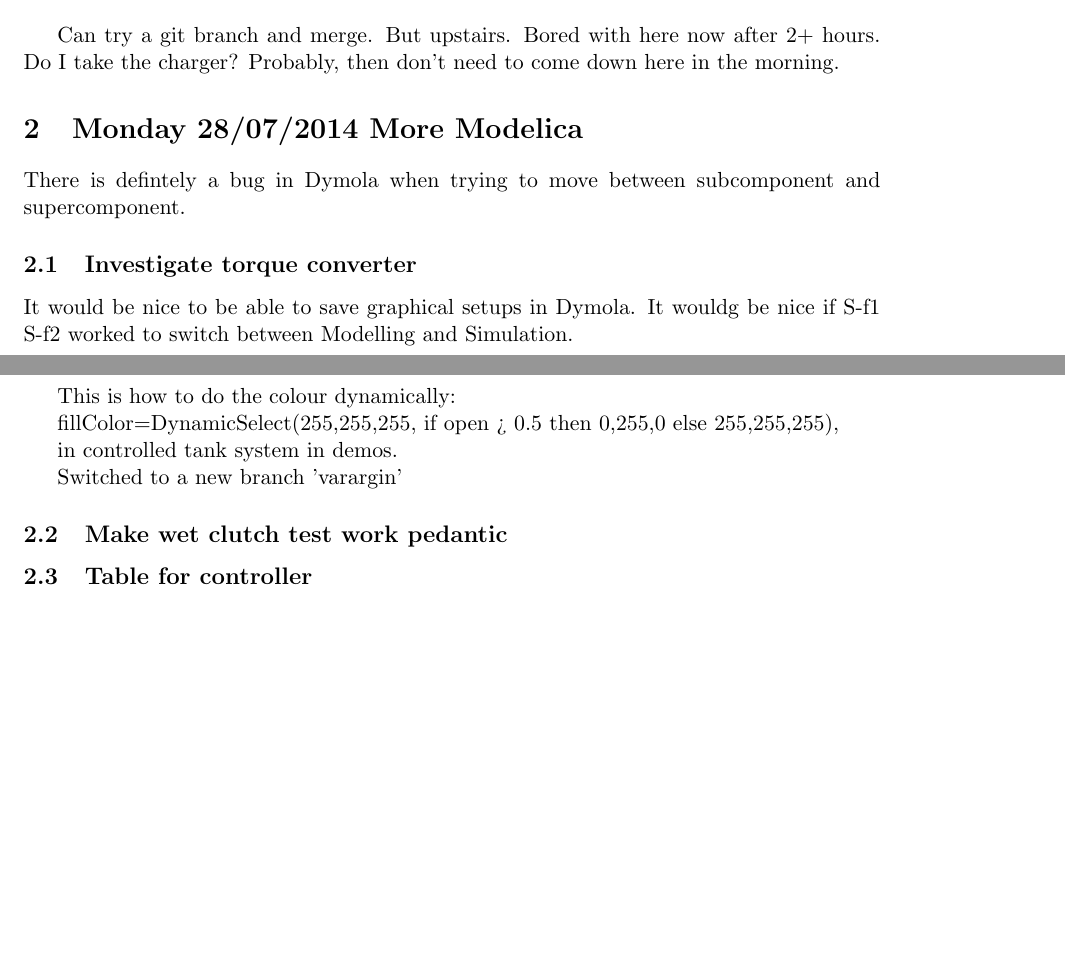
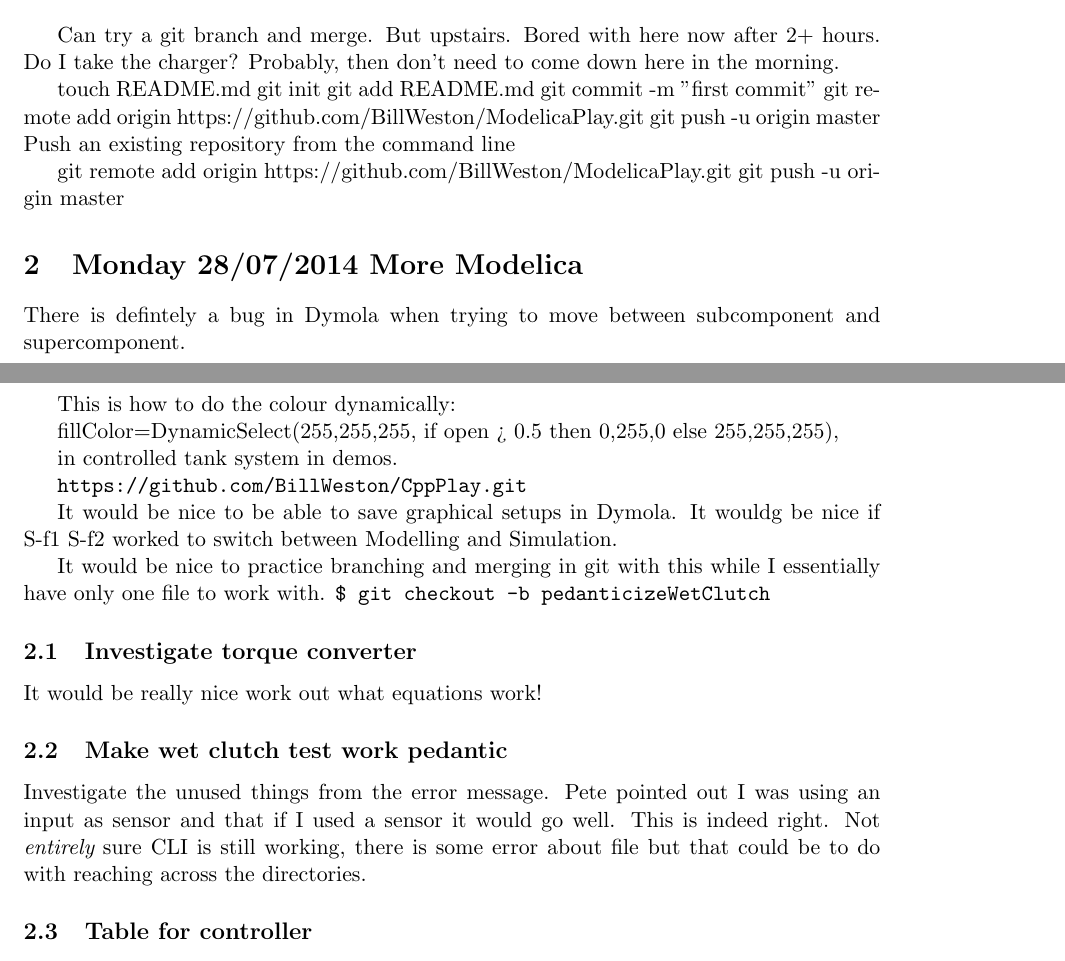
Before and after one commit to BillWeston/Log, a LaTeX document (BillsLog.tex): two parts of pages 1 and 2 of 2, joined at a grey line, cut so that both start at the same text, the shorter picture padded with empty space. Compiled offline with pdfLaTeX.

Commit message:
notes about Torque Converter

```diff
--- a/BillsLog.tex
+++ b/BillsLog.tex
@@ -35,14 +35,22 @@ Can try a git branch and merge.
 But upstairs.  Bored with here now after 2+ hours.
 Do I take the charger?  Probably, then don't need to come down here in the morning.
 
+touch README.md
+git init
+git add README.md
+git commit -m "first commit"
+git remote add origin https://github.com/BillWeston/ModelicaPlay.git
+git push -u origin master
+Push an existing repository from the command line
+
+git remote add origin https://github.com/BillWeston/ModelicaPlay.git
+git push -u origin master
+
+
 \section{Monday 28/07/2014  More Modelica}
 
 There is defintely a bug in Dymola when trying to move between
 subcomponent and supercomponent.
-
-\subsection{Investigate torque converter}
-It would be nice to be able to save graphical setups in Dymola.
-It wouldg be nice if S-f1 S-f2 worked to switch between Modelling and Simulation.
 
 This is how to do the colour dynamically:
 
@@ -51,9 +59,21 @@ This is how to do the colour dynamically:
 
 in controlled tank system in demos.
 
+\verb+https://github.com/BillWeston/CppPlay.git+
 
+It would be nice to be able to save graphical setups in Dymola.
+It wouldg be nice if S-f1 S-f2 worked to switch between Modelling and Simulation.
 
-Switched to a new branch 'varargin'
+It would be nice to practice branching and merging in git with this
+while I essentially have only one file to work with.
+\verb+$ git checkout -b pedanticizeWetClutch+
 
+\subsection{Investigate torque converter}
+It would be really nice work out what equations work!
 \subsection{Make wet clutch test work pedantic}
+Investigate the unused things from the error message.
+Pete pointed out I was using an input as sensor and that if I used a
+sensor it would go well.   This is indeed right.   Not {\em entirely}
+sure CLI is still working, there is some error about file but that
+could be to do with reaching across the directories.
 \subsection{Table for controller}
```
Also changed, not shown: BillsLog.tex (35 more changed lines).
